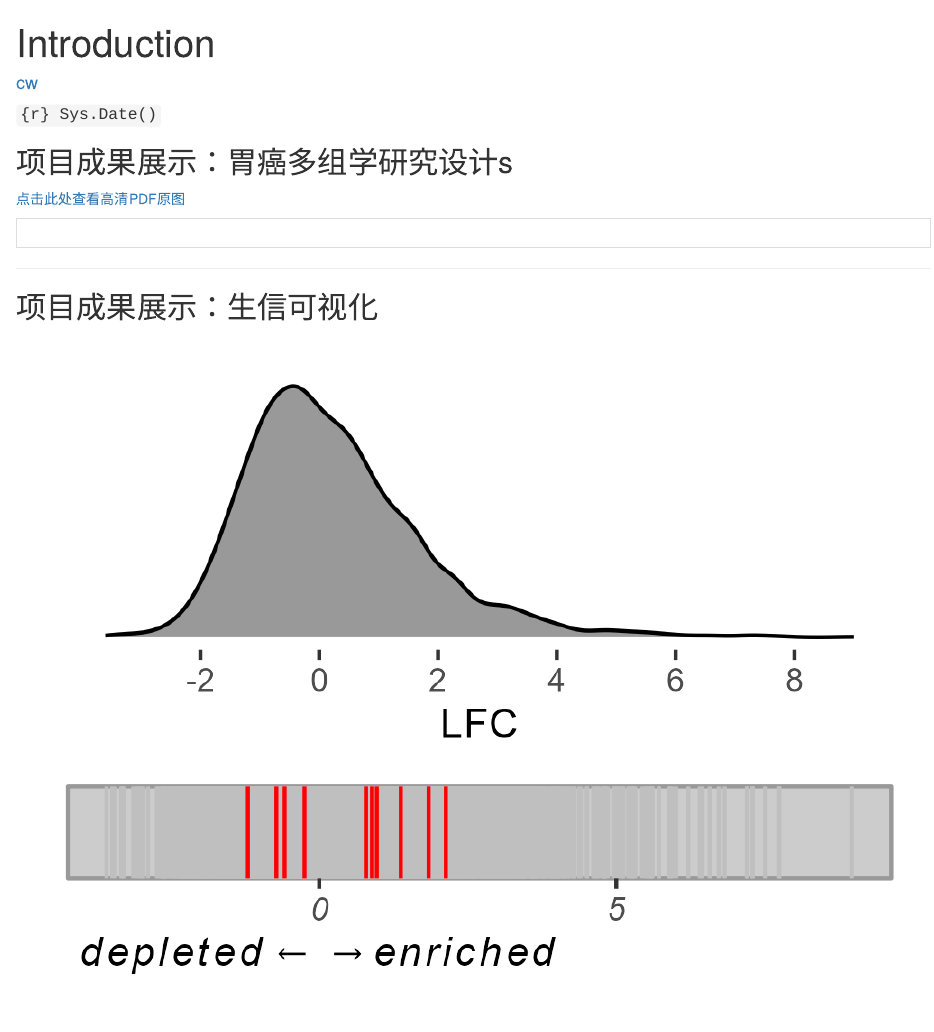
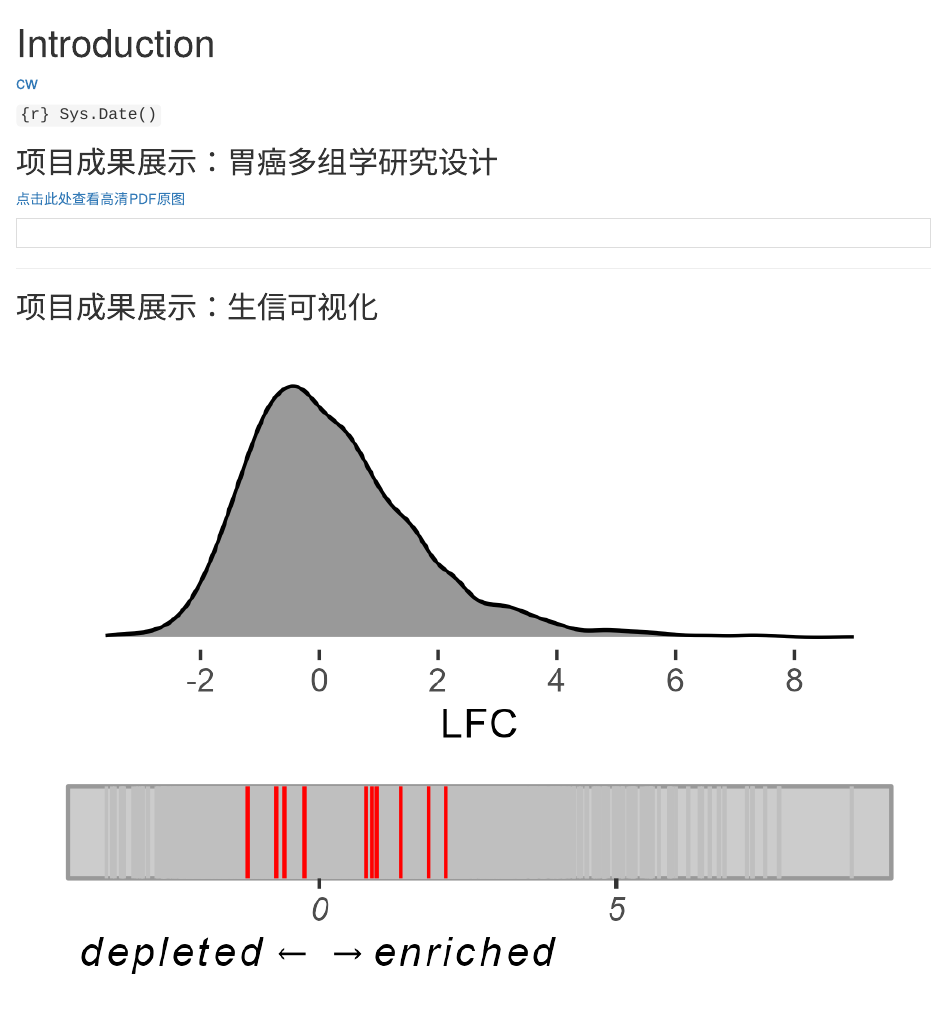
Before and after one commit to person-c/myBlog, an R Markdown document (content/slides/introduction.Rmd): the page in a window 1100 px wide, from its top. Rendered offline with R 4.5, knitr and Pandoc, with nearby package versions; the code chunks are not run, so their results and figures are left out; drawn as R Markdown's standard HTML page in place of the format the file asks for.

Commit message:
remove extra 's'

```diff
--- a/content/slides/introduction.Rmd
+++ b/content/slides/introduction.Rmd
@@ -12,7 +12,7 @@ output:
       number_sections: true
 ---
 
-## 项目成果展示：胃癌多组学研究设计s
+## 项目成果展示：胃癌多组学研究设计
 
 [点击此处查看高清PDF原图](gastric_cancer_study_design.pdf)
 
```
Also changed, not shown: content/slides/introduction.html.
